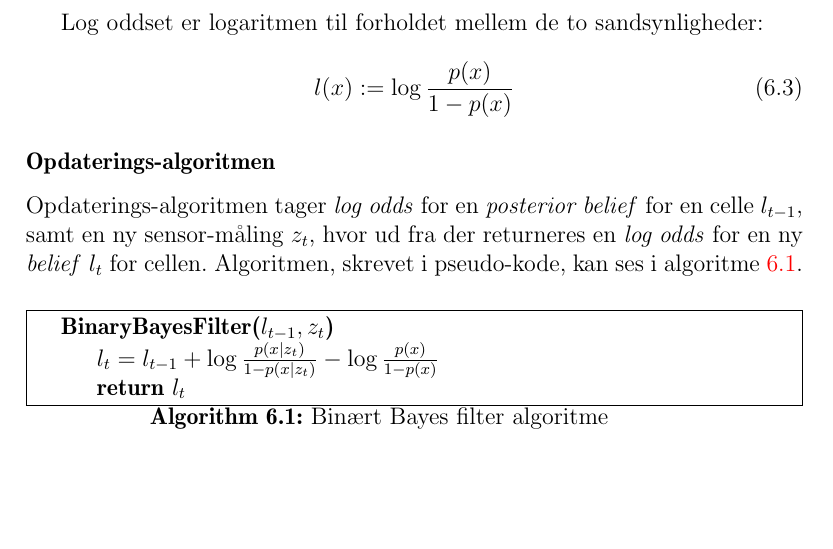
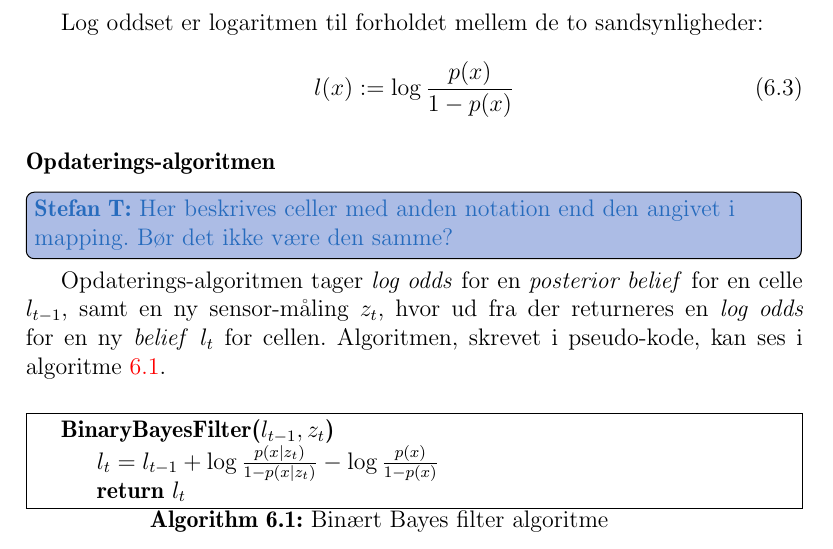
Before and after one commit to Thalmann/sw505-rapport, a LaTeX thesis (main.tex, which reads indhold/bayestheorem.tex): part of page 54 of 76, cut so that both start at the same text, the shorter picture padded with empty space. Compiled offline with pdfLaTeX.

Commit message:
Added todo

```diff
--- a/indhold/bayestheorem.tex
+++ b/indhold/bayestheorem.tex
@@ -88,6 +88,7 @@ l(x) := \log \frac{p(x)}{1 - p(x)}
 \end{equation}
 
 \subsubsection{Opdaterings-algoritmen}
+\thilemann{Her beskrives celler med anden notation end den angivet i mapping. Bør det ikke være den samme?}
 Opdaterings-algoritmen tager \textit{log odds} for en \textit{posterior belief} for en celle $l_{t-1}$, samt en ny sensor-måling $z_t$, hvor ud fra der returneres en \textit{log odds} for en ny \textit{belief} $l_t$ for cellen.
 Algoritmen, skrevet i pseudo-kode, kan ses i \cref{alg:binaerbayesfilter}.
 
```
